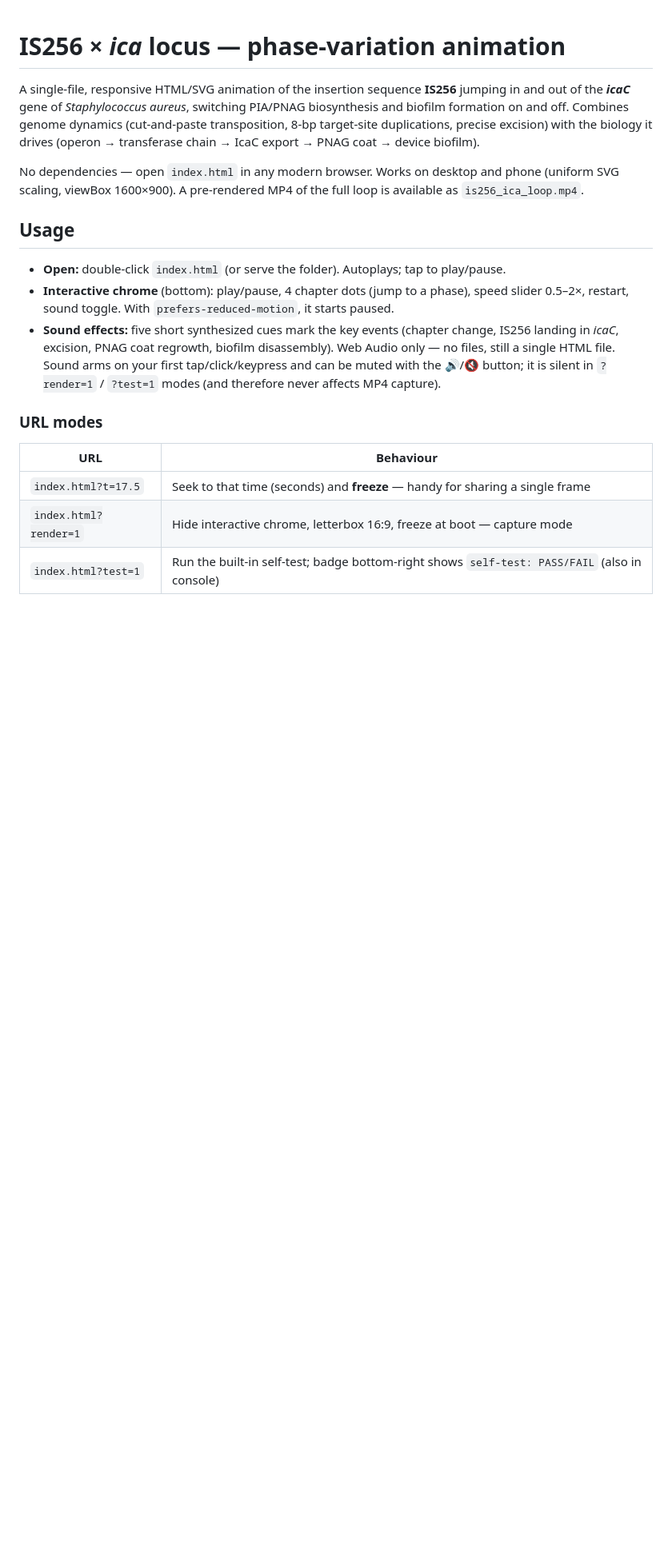
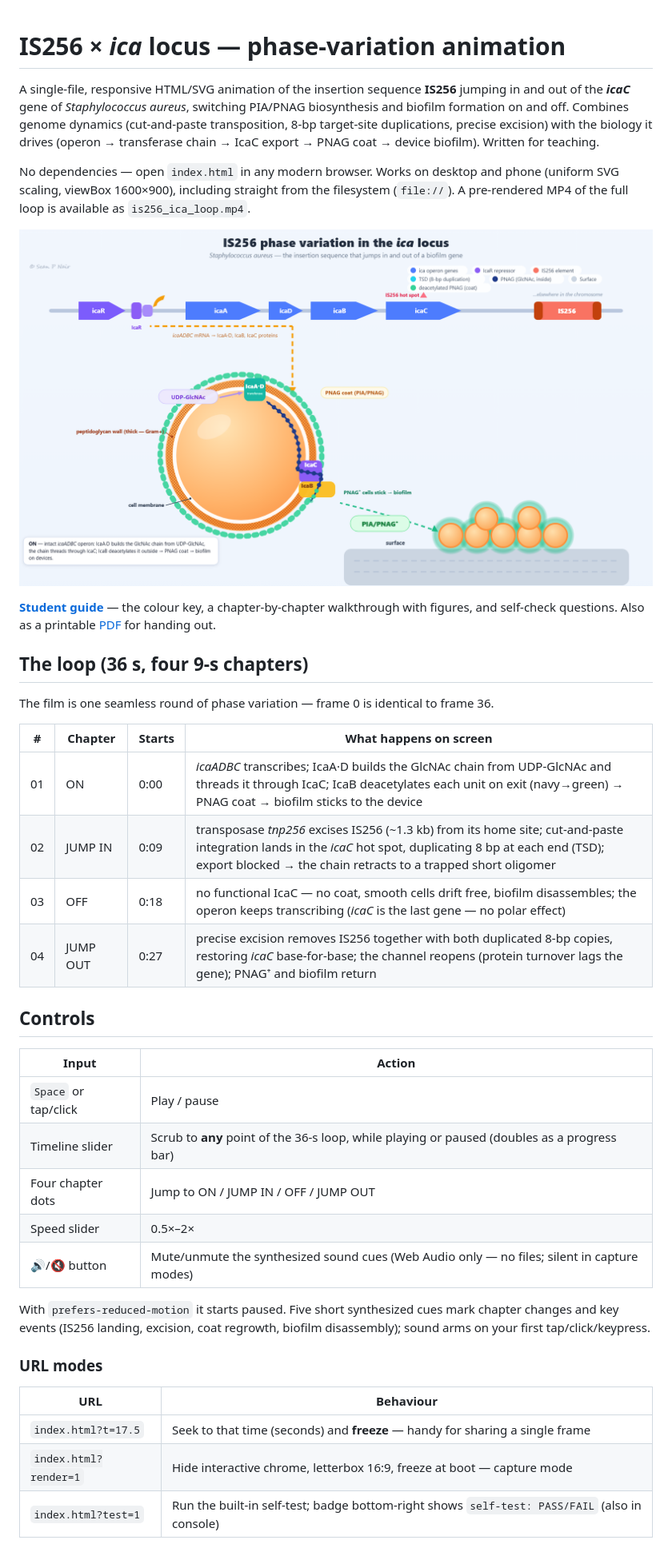
Before and after one commit to seannair/PNAG-PIA-phase-variation, a Markdown page: README.md, the part around one of its changes. Shown at 80% size. GitHub-like rendering; pictures changed too: docs/guide/ica-01.png (added); blank space fills up the shorter version.

Commit message:
Add teaching docs — phage-style README rework, student guide HTML+PDF, chapter figures (index.html untouched)

```diff
--- a/README.md
+++ b/README.md
@@ -1,22 +1,35 @@
 # IS256 × *ica* locus — phase-variation animation
 
-A single-file, responsive HTML/SVG animation of the insertion sequence **IS256** jumping in and out of the
-***icaC*** gene of *Staphylococcus aureus*, switching PIA/PNAG biosynthesis and biofilm formation on and off.
-Combines genome dynamics (cut-and-paste transposition, 8-bp target-site duplications, precise excision) with
-the biology it drives (operon → transferase chain → IcaC export → PNAG coat → device biofilm).
+A single-file, responsive HTML/SVG animation of the insertion sequence **IS256** jumping in and out of the ***icaC*** gene of *Staphylococcus aureus*, switching PIA/PNAG biosynthesis and biofilm formation on and off. Combines genome dynamics (cut-and-paste transposition, 8-bp target-site duplications, precise excision) with the biology it drives (operon → transferase chain → IcaC export → PNAG coat → device biofilm). Written for teaching.
 
-No dependencies — open `index.html` in any modern browser. Works on desktop and phone (uniform SVG scaling,
-viewBox 1600×900). A pre-rendered MP4 of the full loop is available as `is256_ica_loop.mp4`.
+No dependencies — open `index.html` in any modern browser. Works on desktop and phone (uniform SVG scaling, viewBox 1600×900), including straight from the filesystem (`file://`). A pre-rendered MP4 of the full loop is available as `is256_ica_loop.mp4`.
 
-## Usage
+![The ON chapter — chain threading through IcaC, PNAG coat, biofilm on the device](docs/guide/ica-01.png)
 
-- **Open:** double-click `index.html` (or serve the folder). Autoplays; tap to play/pause.
-- **Interactive chrome** (bottom): play/pause, 4 chapter dots (jump to a phase), speed slider 0.5–2×, restart, sound toggle.
-  With `prefers-reduced-motion`, it starts paused.
-- **Sound effects:** five short synthesized cues mark the key events (chapter change, IS256 landing in *icaC*,
-  excision, PNAG coat regrowth, biofilm disassembly). Web Audio only — no files, still a single HTML file.
-  Sound arms on your first tap/click/keypress and can be muted with the 🔊/🔇 button; it is silent in
-  `?render=1` / `?test=1` modes (and therefore never affects MP4 capture).
+**[Student guide](study-guide.html)** — the colour key, a chapter-by-chapter walkthrough with figures, and self-check questions. Also as a printable [PDF](docs/is256-study-guide.pdf) for handing out.
+
+## The loop (36 s, four 9-s chapters)
+
+The film is one seamless round of phase variation — frame 0 is identical to frame 36.
+
+| # | Chapter | Starts | What happens on screen |
+|---|---------|--------|------------------------|
+| 01 | ON | 0:00 | *icaADBC* transcribes; IcaA·D builds the GlcNAc chain from UDP-GlcNAc and threads it through IcaC; IcaB deacetylates each unit on exit (navy→green) → PNAG coat → biofilm sticks to the device |
+| 02 | JUMP IN | 0:09 | transposase *tnp256* excises IS256 (~1.3 kb) from its home site; cut-and-paste integration lands in the *icaC* hot spot, duplicating 8 bp at each end (TSD); export blocked → the chain retracts to a trapped short oligomer |
+| 03 | OFF | 0:18 | no functional IcaC — no coat, smooth cells drift free, biofilm disassembles; the operon keeps transcribing (*icaC* is the last gene — no polar effect) |
+| 04 | JUMP OUT | 0:27 | precise excision removes IS256 together with both duplicated 8-bp copies, restoring *icaC* base-for-base; the channel reopens (protein turnover lags the gene); PNAG⁺ and biofilm return |
+
+## Controls
+
+| Input | Action |
+|-------|--------|
+| `Space` or tap/click | Play / pause |
+| Timeline slider | Scrub to **any** point of the 36-s loop, while playing or paused (doubles as a progress bar) |
+| Four chapter dots | Jump to ON / JUMP IN / OFF / JUMP OUT |
+| Speed slider | 0.5×–2× |
+| 🔊/🔇 button | Mute/unmute the synthesized sound cues (Web Audio only — no files; silent in capture modes) |
+
+With `prefers-reduced-motion` it starts paused. Five short synthesized cues mark chapter changes and key events (IS256 landing, excision, coat regrowth, biofilm disassembly); sound arms on your first tap/click/keypress.
 
 ### URL modes
 
```
Also changed, not shown: other parts of README.md (+43 -52 lines), docs/guide/ica-02.png (added), docs/guide/ica-03.png (added), docs/guide/ica-04.png (added), docs/guide/ica-05.png (added), 2 other files.
